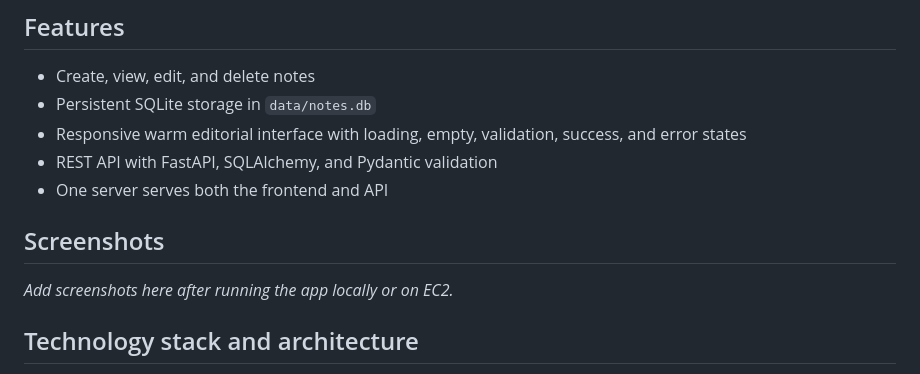
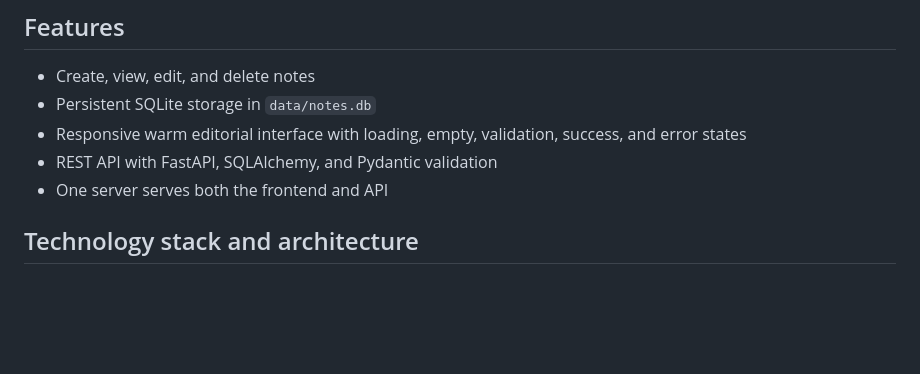
Before and after one commit to varunigabv2025/cloud-notes, a Markdown page: README.md, the part around the change. Rendered like a GitHub page; blank space fills up the shorter version.

Commit message:
Improve README

```diff
--- a/README.md
+++ b/README.md
@@ -10,9 +10,6 @@ A small, polished full-stack notes application built for a simple AWS EC2 deploy
 - REST API with FastAPI, SQLAlchemy, and Pydantic validation
 - One server serves both the frontend and API
 
-## Screenshots
-
-_Add screenshots here after running the app locally or on EC2._
 
 ## Technology stack and architecture
 
```
